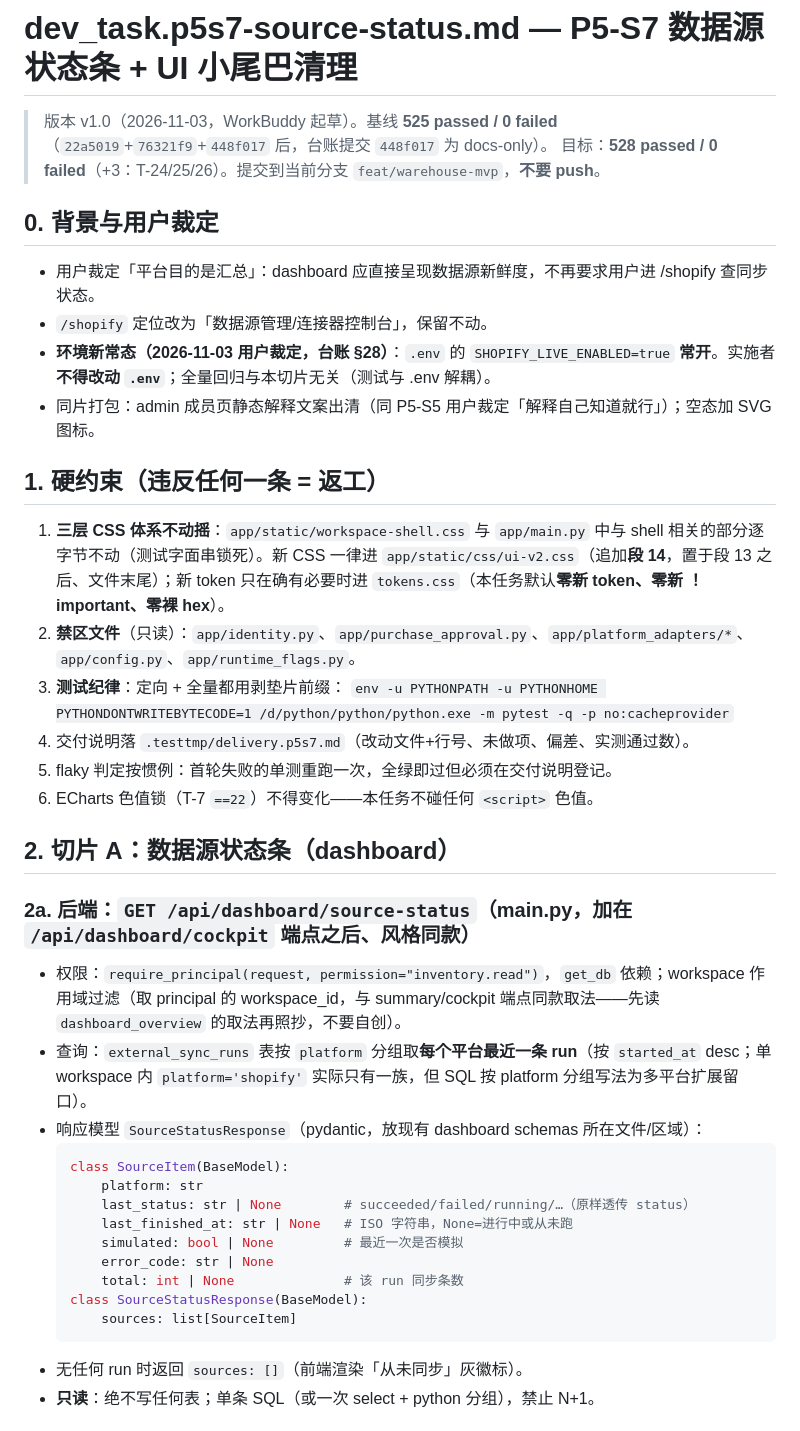
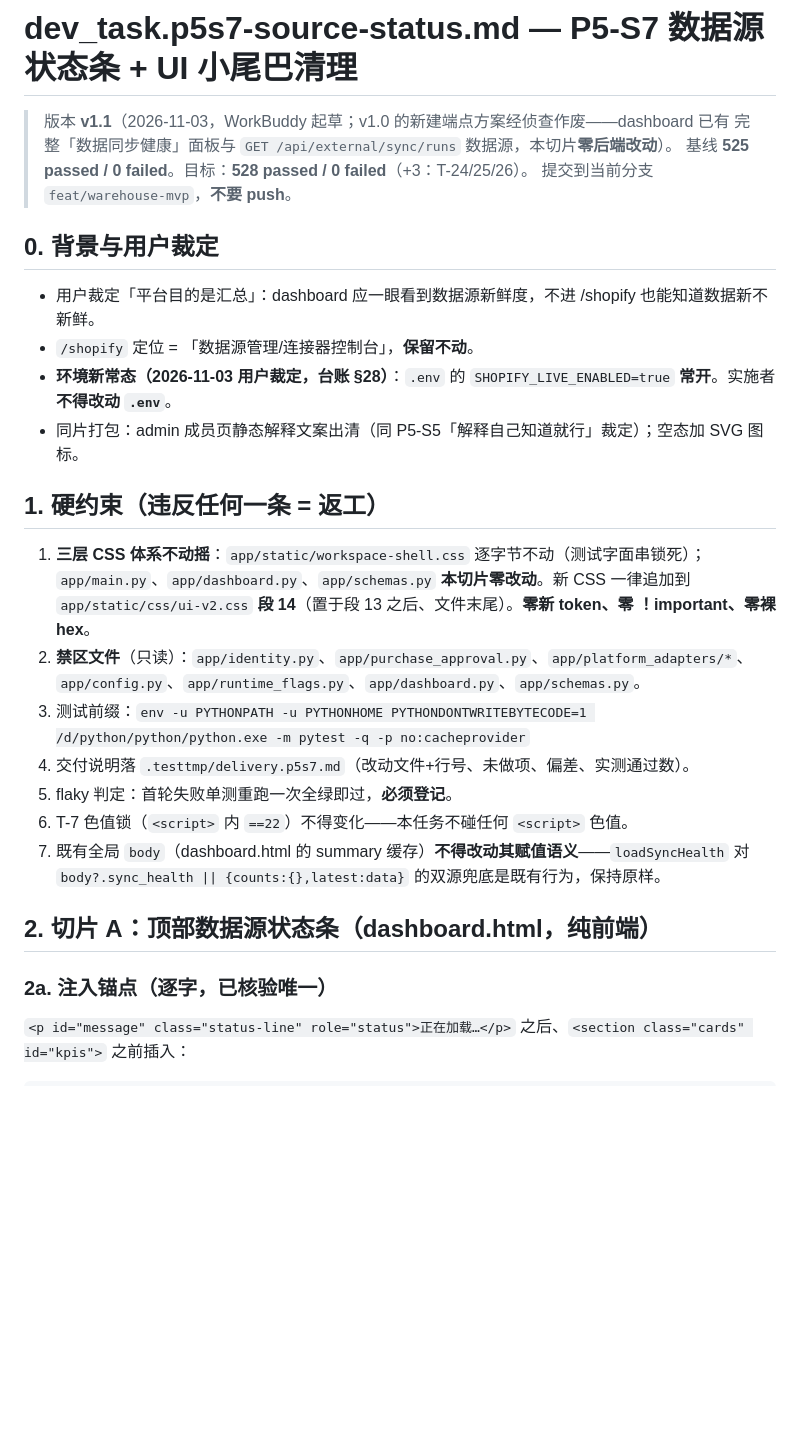
Before and after one commit to barbba-287/4-dianshang, a Markdown page: dev_task.p5s7-source-status.md, the part around one of its changes. Rendered like a GitHub page; blank space fills up the shorter version.

Commit message:
docs(P5-S7): 任务文件 v1.1——侦查后降为零后端方案（复用既有 sync_health 数据链路）

````diff
--- a/dev_task.p5s7-source-status.md
+++ b/dev_task.p5s7-source-status.md
@@ -1,43 +1,30 @@
 # dev_task.p5s7-source-status.md — P5-S7 数据源状态条 + UI 小尾巴清理
 
-> 版本 v1.0（2026-11-03，WorkBuddy 起草）。基线 **525 passed / 0 failed**（`22a5019`+`76321f9`+`448f017` 后，台账提交 `448f017` 为 docs-only）。
-> 目标：**528 passed / 0 failed**（+3：T-24/25/26）。提交到当前分支 `feat/warehouse-mvp`，**不要 push**。
+> 版本 **v1.1**（2026-11-03，WorkBuddy 起草；v1.0 的新建端点方案经侦查作废——dashboard 已有
+> 完整「数据同步健康」面板与 `GET /api/external/sync/runs` 数据源，本切片**零后端改动**）。
+> 基线 **525 passed / 0 failed**。目标：**528 passed / 0 failed**（+3：T-24/25/26）。
+> 提交到当前分支 `feat/warehouse-mvp`，**不要 push**。
 
 ## 0. 背景与用户裁定
 
-- 用户裁定「平台目的是汇总」：dashboard 应直接呈现数据源新鲜度，不再要求用户进 /shopify 查同步状态。
-- `/shopify` 定位改为「数据源管理/连接器控制台」，保留不动。
-- **环境新常态（2026-11-03 用户裁定，台账 §28）**：`.env` 的 `SHOPIFY_LIVE_ENABLED=true` **常开**。实施者**不得改动 `.env`**；全量回归与本切片无关（测试与 .env 解耦）。
-- 同片打包：admin 成员页静态解释文案出清（同 P5-S5 用户裁定「解释自己知道就行」）；空态加 SVG 图标。
+- 用户裁定「平台目的是汇总」：dashboard 应一眼看到数据源新鲜度，不进 /shopify 也能知道数据新不新鲜。
+- `/shopify` 定位 = 「数据源管理/连接器控制台」，**保留不动**。
+- **环境新常态（2026-11-03 用户裁定，台账 §28）**：`.env` 的 `SHOPIFY_LIVE_ENABLED=true` **常开**。实施者**不得改动 `.env`**。
+- 同片打包：admin 成员页静态解释文案出清（同 P5-S5「解释自己知道就行」裁定）；空态加 SVG 图标。
 
 ## 1. 硬约束（违反任何一条 = 返工）
 
-1. **三层 CSS 体系不动摇**：`app/static/workspace-shell.css` 与 `app/main.py` 中与 shell 相关的部分逐字节不动（测试字面串锁死）。新 CSS 一律进 `app/static/css/ui-v2.css`（追加**段 14**，置于段 13 之后、文件末尾）；新 token 只在确有必要时进 `tokens.css`（本任务默认**零新 token、零新 ！important、零裸 hex**）。
-2. **禁区文件**（只读）：`app/identity.py`、`app/purchase_approval.py`、`app/platform_adapters/*`、`app/config.py`、`app/runtime_flags.py`。
-3. **测试纪律**：定向 + 全量都用剥垫片前缀：
-   `env -u PYTHONPATH -u PYTHONHOME PYTHONDONTWRITEBYTECODE=1 /d/python/python/python.exe -m pytest -q -p no:cacheprovider`
+1. **三层 CSS 体系不动摇**：`app/static/workspace-shell.css` 逐字节不动（测试字面串锁死）；`app/main.py`、`app/dashboard.py`、`app/schemas.py` **本切片零改动**。新 CSS 一律追加到 `app/static/css/ui-v2.css` **段 14**（置于段 13 之后、文件末尾）。**零新 token、零 ！important、零裸 hex**。
+2. **禁区文件**（只读）：`app/identity.py`、`app/purchase_approval.py`、`app/platform_adapters/*`、`app/config.py`、`app/runtime_flags.py`、`app/dashboard.py`、`app/schemas.py`。
+3. 测试前缀：`env -u PYTHONPATH -u PYTHONHOME PYTHONDONTWRITEBYTECODE=1 /d/python/python/python.exe -m pytest -q -p no:cacheprovider`
 4. 交付说明落 `.testtmp/delivery.p5s7.md`（改动文件+行号、未做项、偏差、实测通过数）。
-5. flaky 判定按惯例：首轮失败的单测重跑一次，全绿即过但必须在交付说明登记。
-6. ECharts 色值锁（T-7 `==22`）不得变化——本任务不碰任何 `<script>` 色值。
+5. flaky 判定：首轮失败单测重跑一次全绿即过，**必须登记**。
+6. T-7 色值锁（`<script>` 内 `==22`）不得变化——本任务不碰任何 `<script>` 色值。
+7. 既有全局 `body`（dashboard.html 的 summary 缓存）**不得改动其赋值语义**——`loadSyncHealth` 对 `body?.sync_health || {counts:{},latest:data}` 的双源兜底是既有行为，保持原样。
 
-## 2. 切片 A：数据源状态条（dashboard）
+## 2. 切片 A：顶部数据源状态条（dashboard.html，纯前端）
 
-### 2a. 后端：`GET /api/dashboard/source-status`（main.py，加在 `/api/dashboard/cockpit` 端点之后、风格同款）
+### 2a. 注入锚点（逐字，已核验唯一）
 
-- 权限：`require_principal(request, permission="inventory.read")`，`get_db` 依赖；workspace 作用域过滤（取 principal 的 workspace_id，与 summary/cockpit 端点同款取法——先读 `dashboard_overview` 的取法再照抄，不要自创）。
-- 查询：`external_sync_runs` 表按 `platform` 分组取**每个平台最近一条 run**（按 `started_at` desc；单 workspace 内 `platform='shopify'` 实际只有一族，但 SQL 按 platform 分组写法为多平台扩展留口）。
-- 响应模型 `SourceStatusResponse`（pydantic，放现有 dashboard schemas 所在文件/区域）：
-  ```python
-  class SourceItem(BaseModel):
-      platform: str
-      last_status: str | None        # succeeded/failed/running/…（原样透传 status）
-      last_finished_at: str | None   # ISO 字符串，None=进行中或从未跑
-      simulated: bool | None         # 最近一次是否模拟
-      error_code: str | None
-      total: int | None              # 该 run 同步条数
-  class SourceStatusResponse(BaseModel):
-      sources: list[SourceItem]
-  ```
-- 无任何 run 时返回 `sources: []`（前端渲染「从未同步」灰徽标）。
-- **只读**：绝不写任何表；单条 SQL（或一次 select + python 分组），禁止 N+1。
+`<p id="message" class="status-line" role="status">正在加载…</p>` 之后、`<section class="cards" id="kpis">` 之前插入：
 
````
Also changed, not shown: other parts of dev_task.p5s7-source-status.md (+60 -46 lines).
